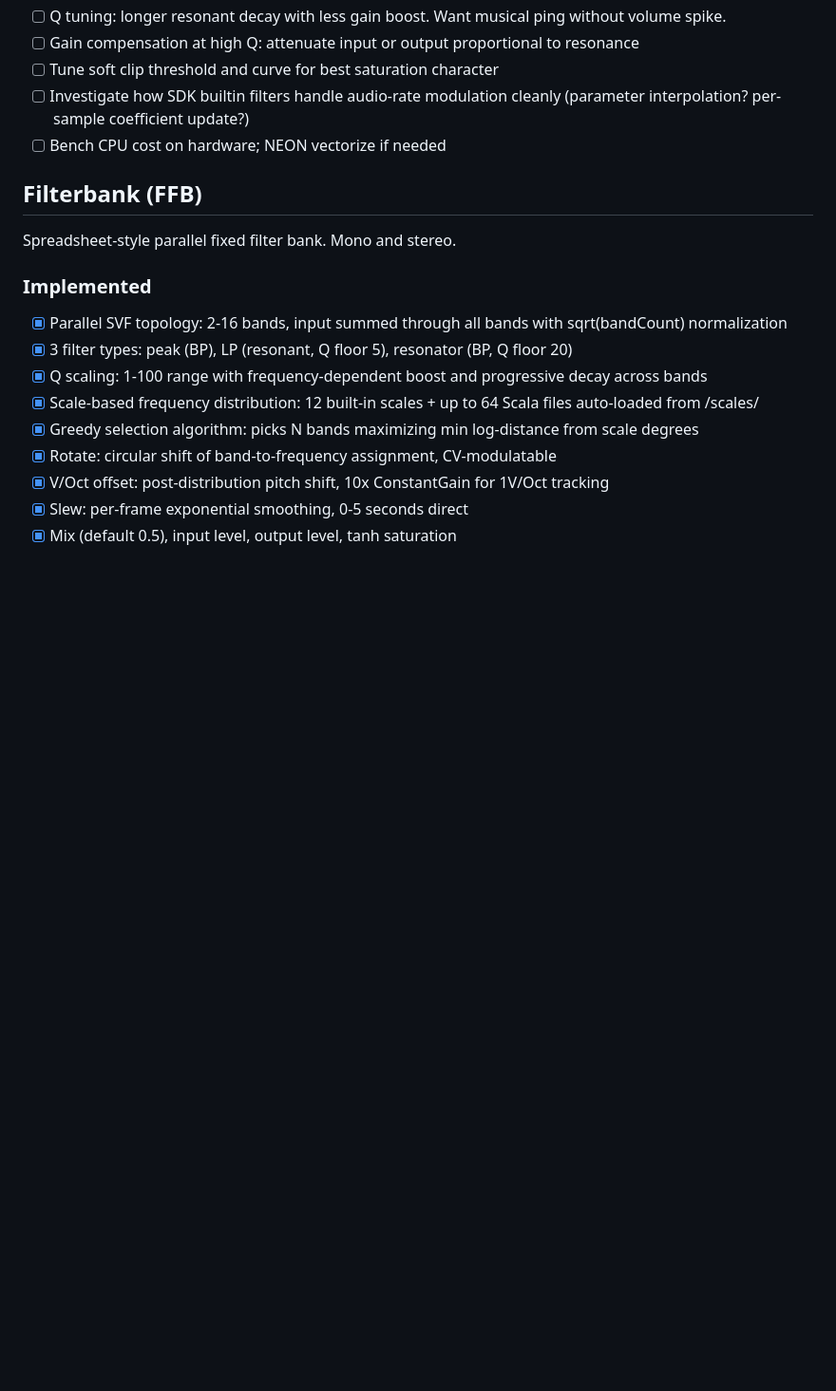
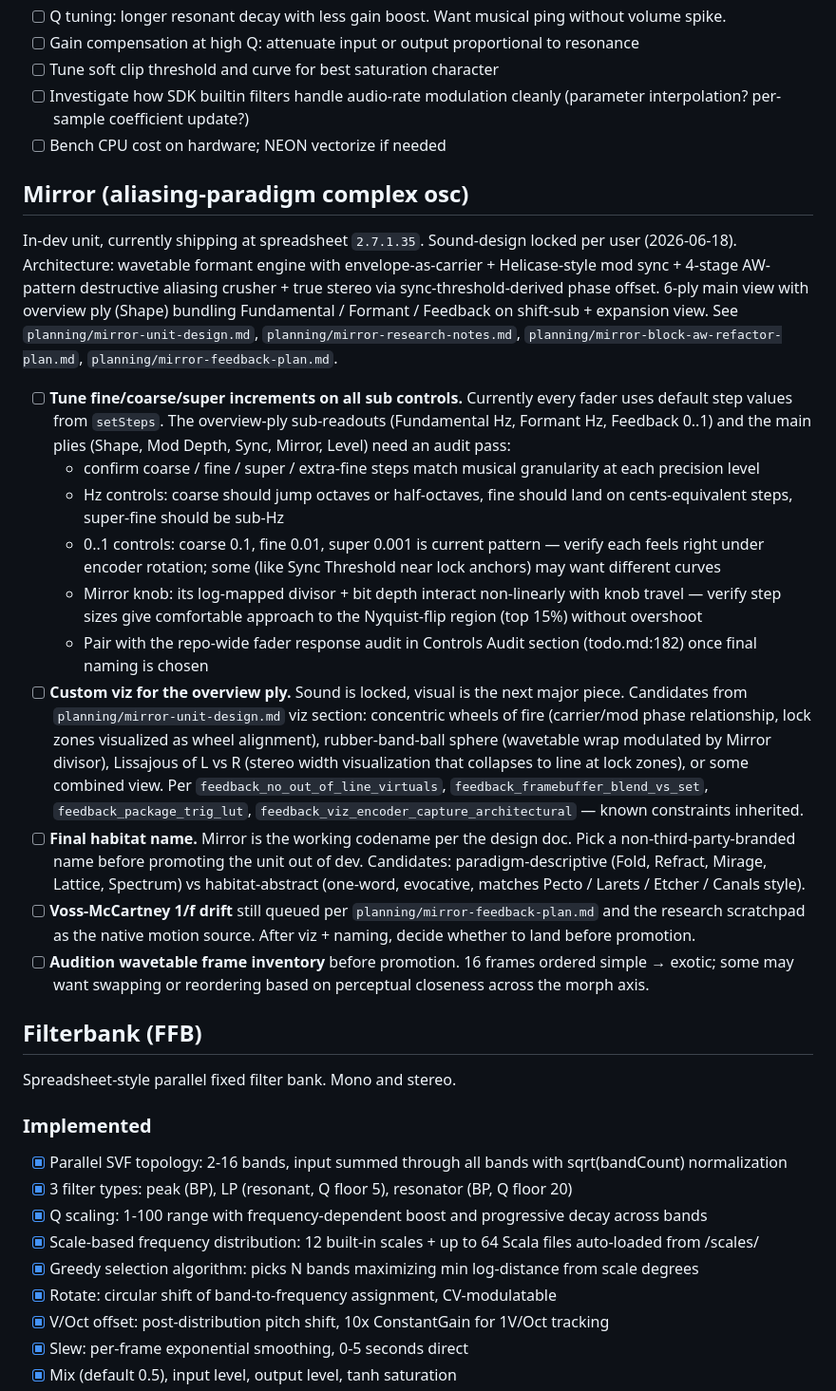
Before and after one commit to stolmine/er-301-habitat, a Markdown page: todo.md, the part around the change. Shown at 95% size. Rendered like a GitHub page; blank space fills up the shorter version.

Commit message:
todo: Mirror section — fine/coarse step audit + viz + naming + drift + frame inventory
Tracking dev-phase items for the Mirror unit (currently shipping at
spreadsheet 2.7.1.35). Sound-design phase locked per user feedback;
remaining work is UX polish (step granularity audit), visual identity
(custom viz for overview ply), final habitat name, deferred motion
source (Voss-McCartney 1/f drift), and audition tuning of the
wavetable frame inventory.

Cross-references to existing planning docs:
- planning/mirror-unit-design.md
- planning/mirror-research-notes.md
- planning/mirror-block-aw-refactor-plan.md
- planning/mirror-feedback-plan.md

Cross-references to relevant memories for the upcoming viz work:
- feedback_no_out_of_line_virtuals
- feedback_framebuffer_blend_vs_set
- feedback_package_trig_lut
- feedback_viz_encoder_capture_architectural

Co-Authored-By: Claude Opus 4.7 (1M context) <noreply@anthropic.com>

```diff
--- a/todo.md
+++ b/todo.md
@@ -432,6 +432,56 @@ Spreadsheet paradigm: N voices with per-voice params.
 - [ ] Tune soft clip threshold and curve for best saturation character
 - [ ] Investigate how SDK builtin filters handle audio-rate modulation cleanly (parameter interpolation? per-sample coefficient update?)
 - [ ] Bench CPU cost on hardware; NEON vectorize if needed
+
+## Mirror (aliasing-paradigm complex osc)
+
+In-dev unit, currently shipping at spreadsheet `2.7.1.35`. Sound-design
+locked per user (2026-06-18). Architecture: wavetable formant engine
+with envelope-as-carrier + Helicase-style mod sync + 4-stage AW-pattern
+destructive aliasing crusher + true stereo via sync-threshold-derived
+phase offset. 6-ply main view with overview ply (Shape) bundling
+Fundamental / Formant / Feedback on shift-sub + expansion view. See
+`planning/mirror-unit-design.md`, `planning/mirror-research-notes.md`,
+`planning/mirror-block-aw-refactor-plan.md`, `planning/mirror-feedback-plan.md`.
+
+- [ ] **Tune fine/coarse/super increments on all sub controls.** Currently
+  every fader uses default step values from `setSteps`. The overview-ply
+  sub-readouts (Fundamental Hz, Formant Hz, Feedback 0..1) and the main
+  plies (Shape, Mod Depth, Sync, Mirror, Level) need an audit pass:
+  - confirm coarse / fine / super / extra-fine steps match musical
+    granularity at each precision level
+  - Hz controls: coarse should jump octaves or half-octaves, fine should
+    land on cents-equivalent steps, super-fine should be sub-Hz
+  - 0..1 controls: coarse 0.1, fine 0.01, super 0.001 is current pattern
+    — verify each feels right under encoder rotation; some (like Sync
+    Threshold near lock anchors) may want different curves
+  - Mirror knob: its log-mapped divisor + bit depth interact non-linearly
+    with knob travel — verify step sizes give comfortable approach to the
+    Nyquist-flip region (top 15%) without overshoot
+  - Pair with the repo-wide fader response audit in Controls Audit
+    section (todo.md:182) once final naming is chosen
+- [ ] **Custom viz for the overview ply.** Sound is locked, visual is
+  the next major piece. Candidates from `planning/mirror-unit-design.md`
+  viz section: concentric wheels of fire (carrier/mod phase relationship,
+  lock zones visualized as wheel alignment), rubber-band-ball sphere
+  (wavetable wrap modulated by Mirror divisor), Lissajous of L vs R
+  (stereo width visualization that collapses to line at lock zones),
+  or some combined view. Per `feedback_no_out_of_line_virtuals`,
+  `feedback_framebuffer_blend_vs_set`, `feedback_package_trig_lut`,
+  `feedback_viz_encoder_capture_architectural` — known constraints
+  inherited.
+- [ ] **Final habitat name.** Mirror is the working codename per the
+  design doc. Pick a non-third-party-branded name before promoting
+  the unit out of dev. Candidates: paradigm-descriptive (Fold, Refract,
+  Mirage, Lattice, Spectrum) vs habitat-abstract (one-word, evocative,
+  matches Pecto / Larets / Etcher / Canals style).
+- [ ] **Voss-McCartney 1/f drift** still queued per
+  `planning/mirror-feedback-plan.md` and the research scratchpad as the
+  native motion source. After viz + naming, decide whether to land
+  before promotion.
+- [ ] **Audition wavetable frame inventory** before promotion. 16 frames
+  ordered simple → exotic; some may want swapping or reordering based on
+  perceptual closeness across the morph axis.
 
 ## Filterbank (FFB)
 
```
